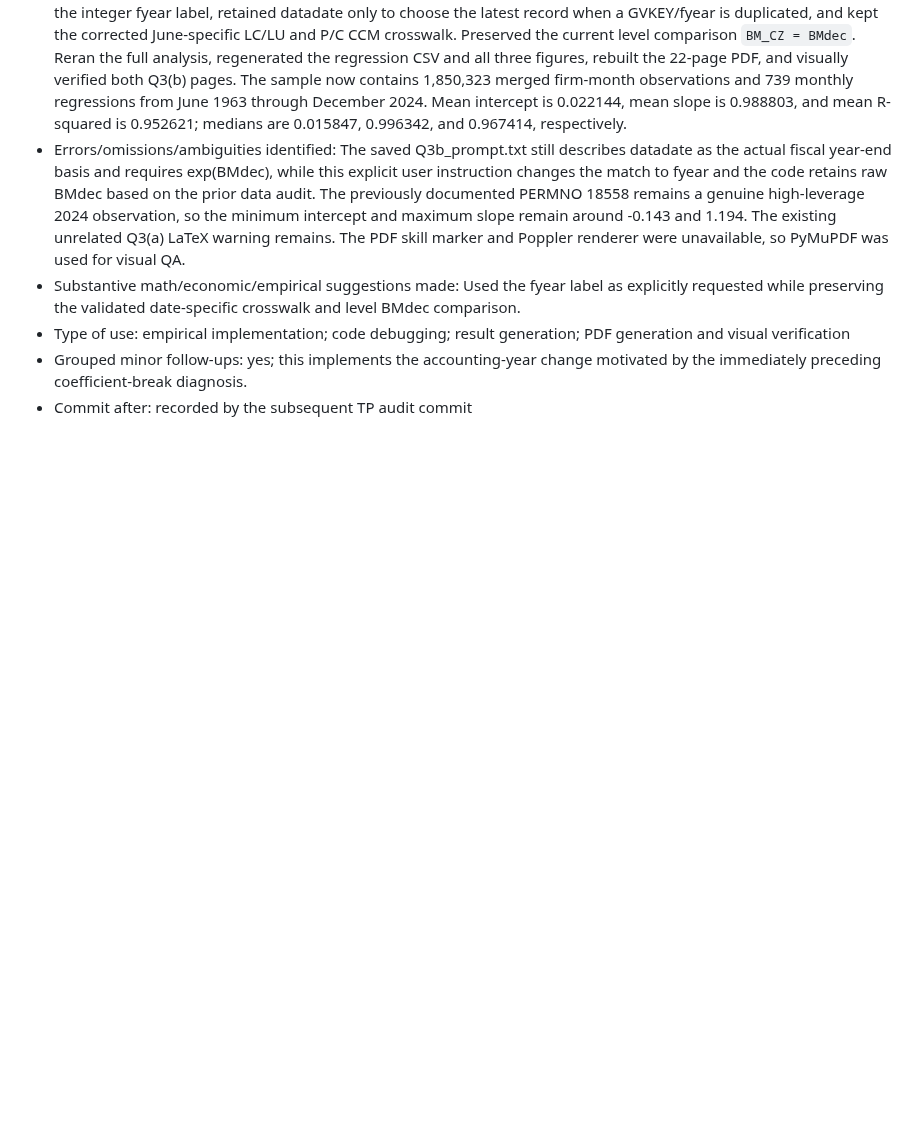
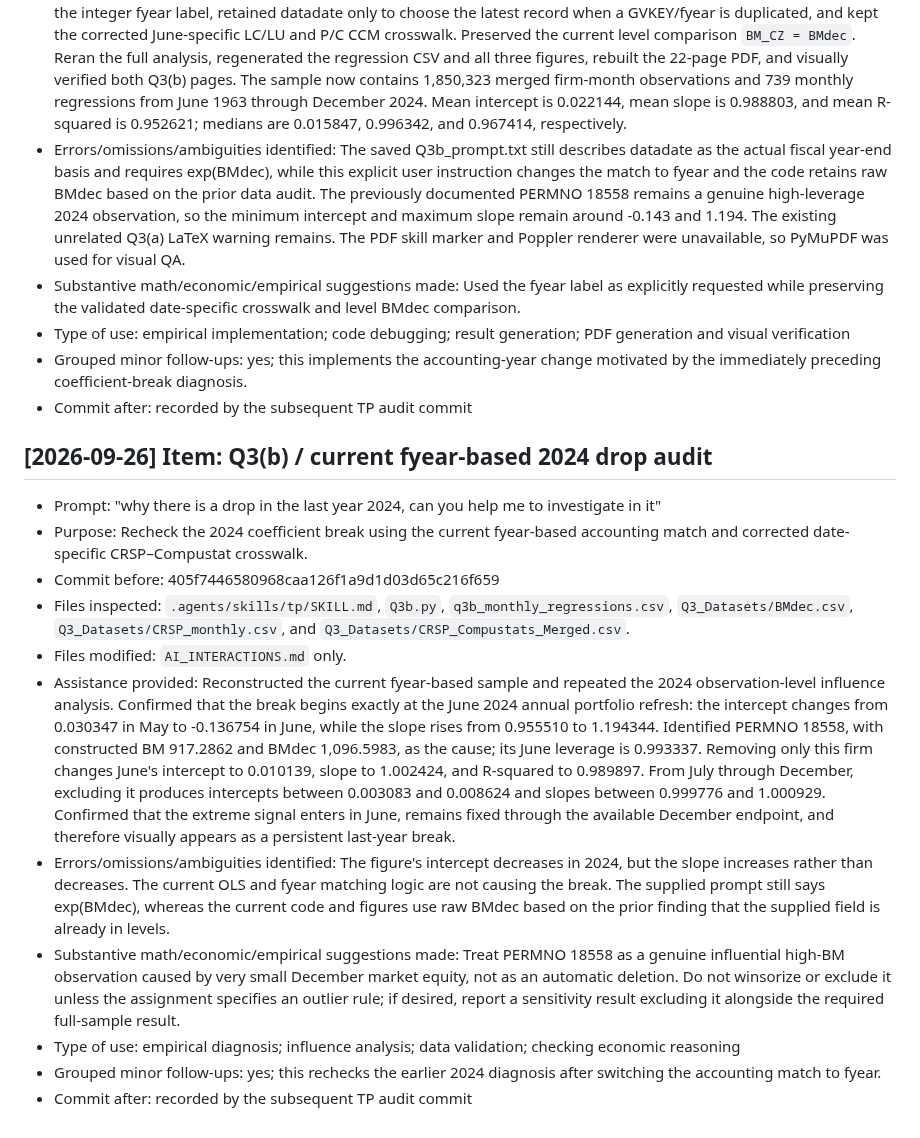
Before and after one commit to lesley2023/AssetPricing8200_Pset1, a Markdown page: AI_INTERACTIONS.md, the part around the change. GitHub-like rendering; blank space fills up the shorter version.

Commit message:
TP: document current Q3b 2024 drop audit

```diff
--- a/AI_INTERACTIONS.md
+++ b/AI_INTERACTIONS.md
@@ -695,3 +695,17 @@ Each entry follows this template:
 - Type of use: empirical implementation; code debugging; result generation; PDF generation and visual verification
 - Grouped minor follow-ups: yes; this implements the accounting-year change motivated by the immediately preceding coefficient-break diagnosis.
 - Commit after: recorded by the subsequent TP audit commit
+
+## [2026-09-26] Item: Q3(b) / current fyear-based 2024 drop audit
+
+- Prompt: "why there is a drop in the last year 2024, can you help me to investigate in it"
+- Purpose: Recheck the 2024 coefficient break using the current fyear-based accounting match and corrected date-specific CRSP–Compustat crosswalk.
+- Commit before: 405f7446580968caa126f1a9d1d03d65c216f659
+- Files inspected: `.agents/skills/tp/SKILL.md`, `Q3b.py`, `q3b_monthly_regressions.csv`, `Q3_Datasets/BMdec.csv`, `Q3_Datasets/CRSP_monthly.csv`, and `Q3_Datasets/CRSP_Compustats_Merged.csv`.
+- Files modified: `AI_INTERACTIONS.md` only.
+- Assistance provided: Reconstructed the current fyear-based sample and repeated the 2024 observation-level influence analysis. Confirmed that the break begins exactly at the June 2024 annual portfolio refresh: the intercept changes from 0.030347 in May to -0.136754 in June, while the slope rises from 0.955510 to 1.194344. Identified PERMNO 18558, with constructed BM 917.2862 and BMdec 1,096.5983, as the cause; its June leverage is 0.993337. Removing only this firm changes June's intercept to 0.010139, slope to 1.002424, and R-squared to 0.989897. From July through December, excluding it produces intercepts between 0.003083 and 0.008624 and slopes between 0.999776 and 1.000929. Confirmed that the extreme signal enters in June, remains fixed through the available December endpoint, and therefore visually appears as a persistent last-year break.
+- Errors/omissions/ambiguities identified: The figure's intercept decreases in 2024, but the slope increases rather than decreases. The current OLS and fyear matching logic are not causing the break. The supplied prompt still says exp(BMdec), whereas the current code and figures use raw BMdec based on the prior finding that the supplied field is already in levels.
+- Substantive math/economic/empirical suggestions made: Treat PERMNO 18558 as a genuine influential high-BM observation caused by very small December market equity, not as an automatic deletion. Do not winsorize or exclude it unless the assignment specifies an outlier rule; if desired, report a sensitivity result excluding it alongside the required full-sample result.
+- Type of use: empirical diagnosis; influence analysis; data validation; checking economic reasoning
+- Grouped minor follow-ups: yes; this rechecks the earlier 2024 diagnosis after switching the accounting match to fyear.
+- Commit after: recorded by the subsequent TP audit commit
```
